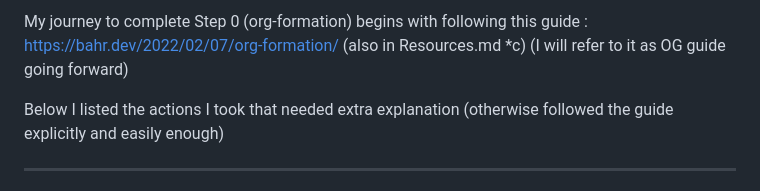
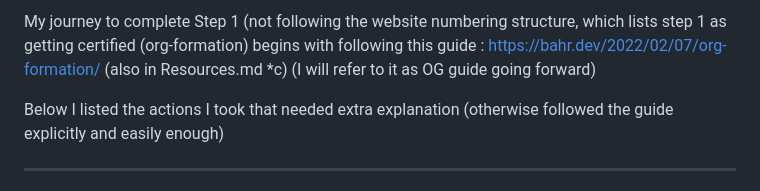
Before and after one commit to StudentLoans999/Cloud-Resume-Challenge, a Markdown page: Step 1/org-formation Journey.md, the part around the change. Rendered like a GitHub page.

```diff
--- a/Step 1/org-formation Journey.md
+++ b/Step 1/org-formation Journey.md
@@ -1,4 +1,4 @@
-My journey to complete Step 0 (org-formation) begins with following this guide : https://bahr.dev/2022/02/07/org-formation/ (also in Resources.md *c)
+My journey to complete Step 1 (not following the website numbering structure, which lists step 1 as getting certified (org-formation) begins with following this guide : https://bahr.dev/2022/02/07/org-formation/ (also in Resources.md *c)
   (I will refer to it as OG guide going forward)
 
 Below I listed the actions I took that needed extra explanation (otherwise followed the guide explicitly and easily enough)
```
